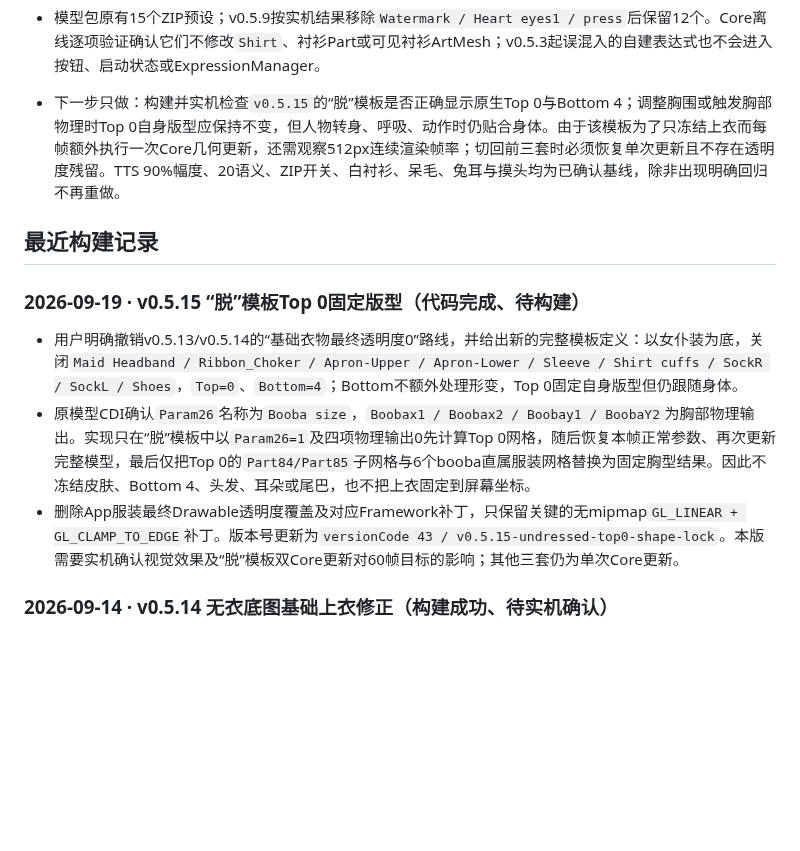
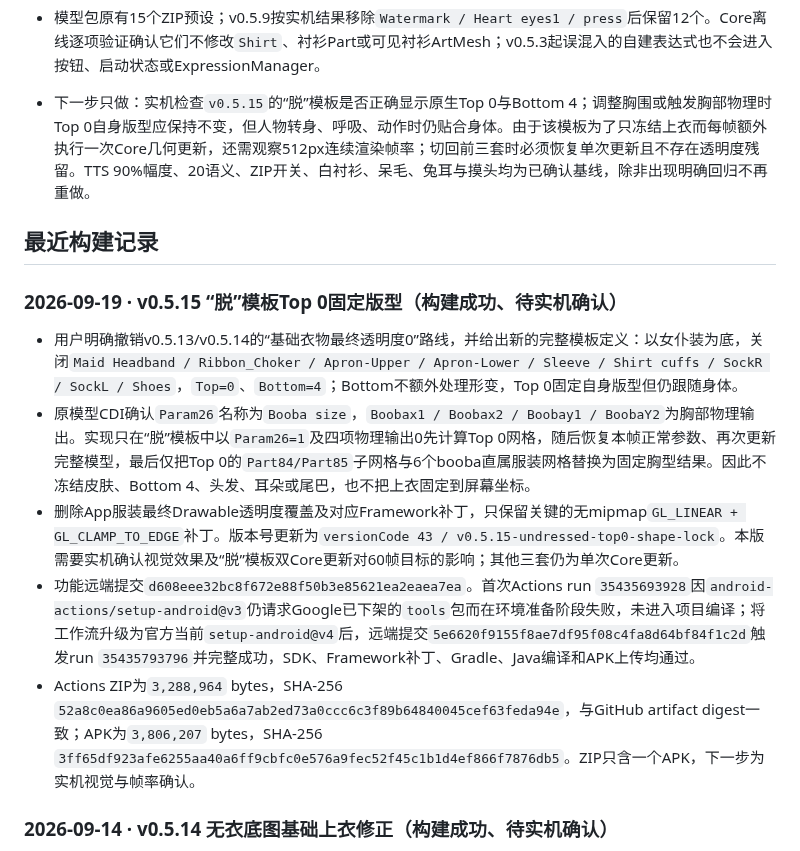
Before and after one commit to catkiss62/Sen-Live2D-Companion-Android, a Markdown page: docs/SEN_TASK_LEDGER.md, the part around one of its changes. Rendered like a GitHub page; blank space fills up the shorter version.

```diff
--- a/docs/SEN_TASK_LEDGER.md
+++ b/docs/SEN_TASK_LEDGER.md
@@ -40,15 +40,17 @@ Sen 的长期静态错层已由C高精度蒙版解决，原三套服装、原生
 - 当前稳定基线保持：C高精度蒙版512px连续渲染、四套内置服装、兔耳`135%/100%`双物理路线、完整26条程序动作源码（19个手动按钮、7条自主待机专用）、持续柔风自主待机、尾巴右侧镜像和模型局部摸头范围；“脱”模板改为Top 0可编辑底板与Bottom 4，等待实机确认版型锁定和帧率。历史试错与各版构建证据保留在下方记录，不再混入当前执行队列。
 - v0.5.1/v0.5.2实机确认：7个自主待机专用入口已从手动列表撤下，ZIP双语名称可辨认；但白衬衫点击部分ZIP预设时仍会闪失一帧。此前把一个自建表达式误认成模型原生预设，围绕服装参数和衬衫Part增加的两版守卫属于错误方向，v0.5.3已完整撤销。
 - 模型包原有15个ZIP预设；v0.5.9按实机结果移除`Watermark / Heart eyes1 / press`后保留12个。Core离线逐项验证确认它们不修改`Shirt`、衬衫Part或可见衬衫ArtMesh；v0.5.3起误混入的自建表达式也不会进入按钮、启动状态或ExpressionManager。
-- 下一步只做：构建并实机检查`v0.5.15`的“脱”模板是否正确显示原生Top 0与Bottom 4；调整胸围或触发胸部物理时Top 0自身版型应保持不变，但人物转身、呼吸、动作时仍贴合身体。由于该模板为了只冻结上衣而每帧额外执行一次Core几何更新，还需观察512px连续渲染帧率；切回前三套时必须恢复单次更新且不存在透明度残留。TTS 90%幅度、20语义、ZIP开关、白衬衫、呆毛、兔耳与摸头均为已确认基线，除非出现明确回归不再重做。
+- 下一步只做：实机检查`v0.5.15`的“脱”模板是否正确显示原生Top 0与Bottom 4；调整胸围或触发胸部物理时Top 0自身版型应保持不变，但人物转身、呼吸、动作时仍贴合身体。由于该模板为了只冻结上衣而每帧额外执行一次Core几何更新，还需观察512px连续渲染帧率；切回前三套时必须恢复单次更新且不存在透明度残留。TTS 90%幅度、20语义、ZIP开关、白衬衫、呆毛、兔耳与摸头均为已确认基线，除非出现明确回归不再重做。
 
 ## 最近构建记录
 
-### 2026-09-19 · v0.5.15 “脱”模板Top 0固定版型（代码完成、待构建）
+### 2026-09-19 · v0.5.15 “脱”模板Top 0固定版型（构建成功、待实机确认）
 
 - 用户明确撤销v0.5.13/v0.5.14的“基础衣物最终透明度0”路线，并给出新的完整模板定义：以女仆装为底，关闭`Maid Headband / Ribbon_Choker / Apron-Upper / Apron-Lower / Sleeve / Shirt cuffs / SockR / SockL / Shoes`，`Top=0`、`Bottom=4`；Bottom不额外处理形变，Top 0固定自身版型但仍跟随身体。
 - 原模型CDI确认`Param26`名称为`Booba size`，`Boobax1 / Boobax2 / Boobay1 / BoobaY2`为胸部物理输出。实现只在“脱”模板中以`Param26=1`及四项物理输出0先计算Top 0网格，随后恢复本帧正常参数、再次更新完整模型，最后仅把Top 0的`Part84/Part85`子网格与6个booba直属服装网格替换为固定胸型结果。因此不冻结皮肤、Bottom 4、头发、耳朵或尾巴，也不把上衣固定到屏幕坐标。
 - 删除App服装最终Drawable透明度覆盖及对应Framework补丁，只保留关键的无mipmap`GL_LINEAR + GL_CLAMP_TO_EDGE`补丁。版本号更新为`versionCode 43 / v0.5.15-undressed-top0-shape-lock`。本版需要实机确认视觉效果及“脱”模板双Core更新对60帧目标的影响；其他三套仍为单次Core更新。
+- 功能远端提交`d608eee32bc8f672e88f50b3e85621ea2eaea7ea`。首次Actions run `35435693928`因`android-actions/setup-android@v3`仍请求Google已下架的`tools`包而在环境准备阶段失败，未进入项目编译；将工作流升级为官方当前`setup-android@v4`后，远端提交`5e6620f9155f8ae7df95f08c4fa8d64bf84f1c2d`触发run `35435793796`并完整成功，SDK、Framework补丁、Gradle、Java编译和APK上传均通过。
+- Actions ZIP为`3,288,964` bytes，SHA-256 `52a8c0ea86a9605ed0eb5a6a7ab2ed73a0ccc6c3f89b64840045cef63feda94e`，与GitHub artifact digest一致；APK为`3,806,207` bytes，SHA-256 `3ff65df923afe6255aa40a6ff9cbfc0e576a9fec52f45c1b1d4ef866f7876db5`。ZIP只含一个APK，下一步为实机视觉与帧率确认。
 
 ### 2026-09-14 · v0.5.14 无衣底图基础上衣修正（构建成功、待实机确认）
 
```
Also changed, not shown: other parts of docs/SEN_TASK_LEDGER.md (+1 -21 lines).
